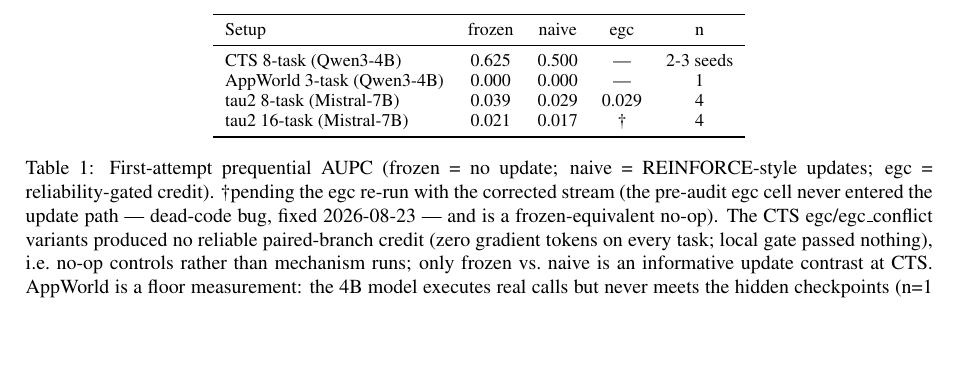
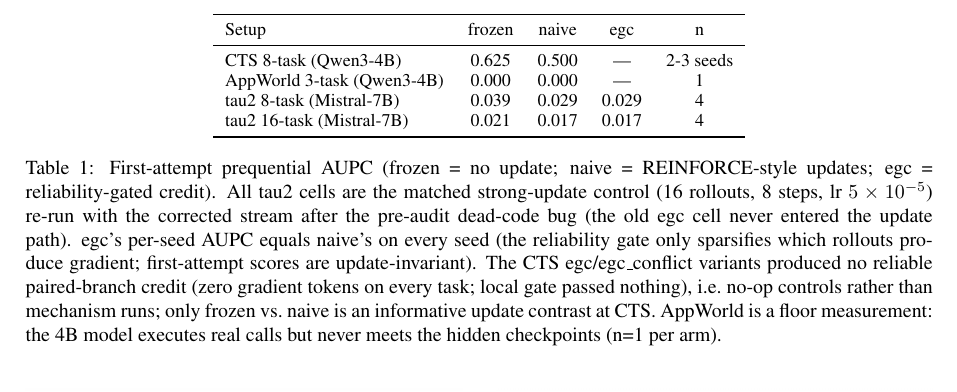
Before and after one commit to hxm2023/agent-ttrl, a LaTeX paper (paper/main.tex, which reads paper/sections/05_results.tex): part of page 6 of 7, cut so that both start at the same text, the shorter picture padded with empty space. Compiled offline with pdfLaTeX.

Commit message:
All tau2 control runs complete: 16-task egc 4 seeds (0.0166, == naive); table dagger removed, caption rewritten; figures regenerated

```diff
--- a/paper/sections/05_results.tex
+++ b/paper/sections/05_results.tex
@@ -35,19 +35,22 @@ Setup & frozen & naive & egc & n \\
 CTS 8-task (Qwen3-4B) & 0.625 & 0.500 & --- & 2-3 seeds \\
 AppWorld 3-task (Qwen3-4B) & 0.000 & 0.000 & --- & 1 \\
 tau2 8-task (Mistral-7B) & 0.039 & 0.029 & 0.029 & 4 \\
-tau2 16-task (Mistral-7B) & 0.021 & 0.017 & \textdagger & 4 \\
+tau2 16-task (Mistral-7B) & 0.021 & 0.017 & 0.017 & 4 \\
 \bottomrule
 \end{tabular}
 \caption{First-attempt prequential AUPC (frozen = no update; naive =
-REINFORCE-style updates; egc = reliability-gated credit). \textdagger
-{}pending the egc re-run with the corrected stream (the pre-audit egc cell
-never entered the update path --- dead-code bug, fixed 2026-08-23 --- and
-is a frozen-equivalent no-op). The CTS egc/egc\_conflict variants produced
-no reliable paired-branch credit (zero gradient tokens on every task;
-local gate passed nothing), i.e.\ no-op controls rather than mechanism
-runs; only frozen vs.\ naive is an informative update contrast at CTS.
-AppWorld is a floor measurement: the 4B model executes real calls but
-never meets the hidden checkpoints (n=1 per arm).}
+REINFORCE-style updates; egc = reliability-gated credit). All tau2 cells
+are the matched strong-update control (16 rollouts, 8 steps,
+lr $5\times10^{-5}$) re-run with the corrected stream after the pre-audit
+dead-code bug (the old egc cell never entered the update path). egc's
+per-seed AUPC equals naive's on every seed (the reliability gate only
+sparsifies which rollouts produce gradient; first-attempt scores are
+update-invariant). The CTS egc/egc\_conflict variants produced no reliable
+paired-branch credit (zero gradient tokens on every task; local gate
+passed nothing), i.e.\ no-op controls rather than mechanism runs; only
+frozen vs.\ naive is an informative update contrast at CTS. AppWorld is a
+floor measurement: the 4B model executes real calls but never meets the
+hidden checkpoints (n=1 per arm).}
 \label{tab:main}
 \end{table*}
 
```
Also changed, not shown: paper/figures/fig2_prequential.png, paper/figures/fig6_heatmap.png, 3 other files.
